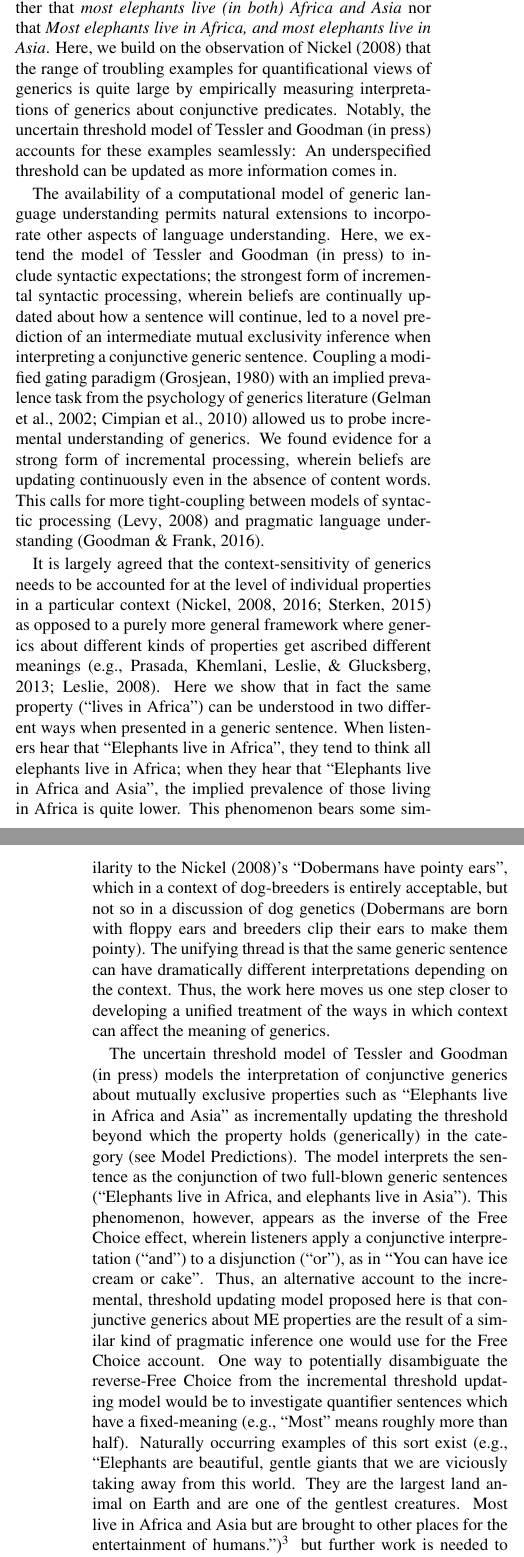
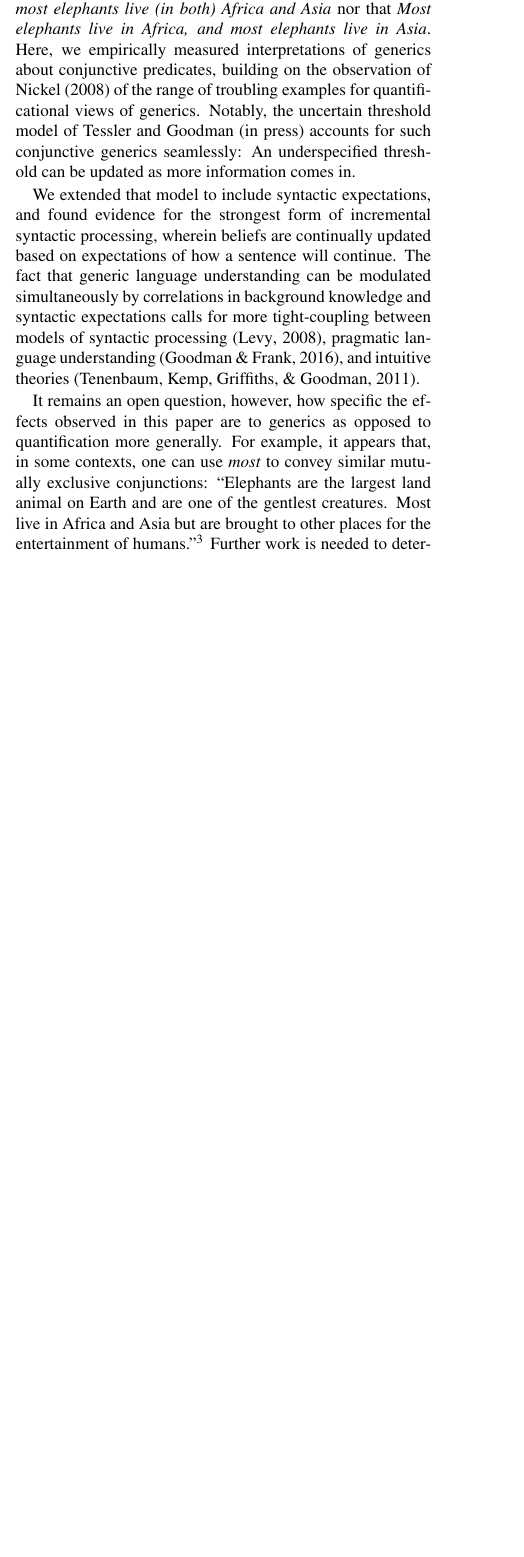
Before and after one commit to mhtess/elephants, a LaTeX paper (writing/cogsci2019/elephants-cogsci2019.tex): two parts of the columns of pages 6 and 7 of 7 before the commit and part of one column of page 6 of 7 after it, the two joined at a grey line, cut so that both start at the same text, the shorter picture padded with empty space. Compiled offline with pdfLaTeX.

Commit message:
edits to discussion, refine abstract

```diff
--- a/writing/cogsci2019/elephants-cogsci2019.tex
+++ b/writing/cogsci2019/elephants-cogsci2019.tex
@@ -607,29 +607,44 @@ These results suggest that listeners begin to draw pragmatic interpretations of
 
 Generic sentences exhibit extreme sensitivity to context that make it difficult to precisely define what a single generic conveys.
 ``Elephants live in Africa and Asia'' means neither that \emph{most elephants live (in both) Africa and Asia} nor that \emph{Most elephants live in Africa, and most elephants live in Asia}.
-Here, we build on the observation of \citeA{Nickel2008} that the range of troubling examples for quantificational views of generics is quite large by empirically measuring interpretations of generics about conjunctive predicates.
-Notably, the uncertain threshold model of \citeA{Tessler2019:genLang} accounts for these examples seamlessly: An underspecified threshold can be updated as more information comes in.
+Here, we empirically measured interpretations of generics about conjunctive predicates, building on the observation of \citeA{Nickel2008} of the range of troubling examples for quantificational views of generics.
+Notably, the uncertain threshold model of \citeA{Tessler2019:genLang} accounts for such conjunctive generics seamlessly: An underspecified threshold can be updated as more information comes in.
 
-The availability of a computational model of generic language understanding permits natural extensions to incorporate other aspects of language understanding. Here, we extend the model of \citeA{Tessler2019:genLang} to include syntactic expectations; the strongest form of incremental syntactic processing, wherein beliefs are continually updated about how a sentence will continue, led to a novel prediction of an intermediate mutual exclusivity inference when interpreting a conjunctive generic sentence.
-Coupling a modified gating paradigm \cite{Grosjean1980} with an implied prevalence task from the psychology of generics literature \cite{Gelman2002, Cimpian2010} allowed us to probe incremental understanding of generics.
-We found evidence for a strong form of incremental processing, wherein beliefs are updating continuously even in the absence of content words.
-This calls for more tight-coupling between models of syntactic processing \cite{Levy2008} and pragmatic language understanding \cite{Goodman2016}.
+We extended that model to include syntactic expectations, and found evidence for the strongest form of incremental syntactic processing, wherein beliefs are continually updated based on expectations of how a sentence will continue.
+The fact that generic language understanding can be modulated simultaneously by correlations in background knowledge and syntactic expectations calls for more tight-coupling between models of syntactic processing \cite{Levy2008}, pragmatic language understanding \cite{Goodman2016}, and intuitive theories \cite{tenenbaum2011grow}.
 
-It is largely agreed that the context-sensitivity of generics needs to be accounted for at the level of individual properties in a particular context \cite{Nickel2008, Nickel2016, Sterken2015} as opposed to a purely more general framework where generics about different kinds of properties get ascribed different meanings \cite<e.g.,>{Prasada2013, Leslie2008}.
-Here we show that in fact the same property (``lives in Africa'') can be understood in two different ways when presented in a generic sentence.
-When listeners hear that ``Elephants live in Africa'', they tend to think all elephants live in Africa; when they hear that ``Elephants live in Africa and Asia'', the implied prevalence of those living in Africa is quite lower.
-This phenomenon bears some similarity to the \citeA{Nickel2008}'s ``Dobermans have pointy ears'', which in a context of dog-breeders is entirely acceptable, but not so in a discussion of dog genetics (Dobermans are born with floppy ears and breeders clip their ears to make them pointy).
-The unifying thread is that the same generic sentence can have dramatically different interpretations depending on the context.
-Thus, the work here moves us one step closer to developing a unified treatment of the ways in which context can affect the meaning of generics.
+It remains an open question, however, how specific the effects observed in this paper are to generics as opposed to quantification more generally.
+For example, it appears that, in some contexts, one can use \emph{most} to convey similar mutually exclusive conjunctions: ``Elephants are the largest land animal on Earth and are one of the gentlest creatures. Most live in Africa and Asia but are brought to other places for the entertainment of humans.''\footnote{
+Example from https://www.theodysseyonline.com/want-to-ride-an-elephant
+}
+Further work is needed to determine the felicity and interpretation of such utterances.
 
-The uncertain threshold model of \citeA{Tessler2019:genLang} models the interpretation of conjunctive generics about mutually exclusive properties such as ``Elephants live in Africa and Asia'' as incrementally updating the threshold beyond which the property holds (generically) in the category (see Model Predictions).
-The model interprets the sentence as the conjunction of two full-blown generic sentences (``Elephants live in Africa, and elephants live in Asia'').
-This phenomenon, however, appears as the inverse of the Free Choice effect, wherein listeners apply a conjunctive interpretation (``and'') to a disjunction (``or''), as in ``You can have ice cream or cake''.
-Thus, an alternative account to the incremental, threshold updating model proposed here is that conjunctive generics about ME properties are the result of a similar kind of pragmatic inference one would use for the Free Choice account.
-One way to potentially disambiguate the reverse-Free Choice from the incremental threshold updating model would be to investigate quantifier sentences which have a fixed-meaning (e.g., ``Most'' means roughly more than half).
-Naturally occurring examples of this sort exist (e.g., ``Elephants are beautiful, gentle giants that we are viciously taking away from this world. They are the largest land animal on Earth and are one of the gentlest creatures. Most live in Africa and Asia but are brought to other places for the entertainment of humans.'')\footnote{
-Example from \url{https://www.theodysseyonline.com/want-to-ride-an-elephant}
-} but further work is needed to determine the felicity and interpretation of such utterances.
+
+%The uncertain threshold model of \citeA{Tessler2019:genLang} models the interpretation of conjunctive generics about mutually exclusive properties such as ``Elephants live in Africa and Asia'' as incrementally updating the threshold beyond which the property holds (generically) in the category (see Model Predictions).
+%The model interprets the sentence as the conjunction of two full-blown generic sentences (``Elephants live in Africa, and elephants live in Asia'').
+%This phenomenon, however, appears as the inverse of the Free Choice effect, wherein listeners apply a conjunctive interpretation (``and'') to a disjunction (``or''), as in ``You can have ice cream or cake''.
+%Thus, an alternative account to the incremental, threshold updating model proposed here is that conjunctive generics about ME properties are the result of a similar kind of pragmatic inference one would use for the Free Choice account.
+
+%One way to potentially disambiguate the reverse-Free Choice from the incremental threshold updating model would be to investigate quantifier sentences which have a fixed-meaning (e.g., ``Most'' means roughly more than half).
+
+
+% discussion
+% interactivity between levels of context: here, knowledge of syntax and knowledge about properties
+% how specific to generics are these findings vs. quantification generally? or there judgment differences?
+
+
+%The availability of a computational model of generic language understanding permits natural extensions to incorporate other aspects of language understanding.
+%Coupling a modified gating paradigm \cite{Grosjean1980} with an implied prevalence task from the psychology of generics literature \cite{Gelman2002, Cimpian2010} allowed us to probe incremental understanding of generics.
+%We found evidence for a strong form of incremental processing, wherein beliefs are updating continuously even in the absence of content words.
+
+%It is largely agreed that the context-sensitivity of generics needs to be accounted for at the level of individual properties in a particular context \cite{Nickel2008, Nickel2016, Sterken2015} as opposed to a purely more general framework where generics about different kinds of properties get ascribed different meanings \cite<e.g.,>{Prasada2013, Leslie2008}.
+%Here we show that in fact the same property (``lives in Africa'') can be understood in two different ways when presented in a generic sentence.
+%When listeners hear that ``Elephants live in Africa'', they tend to think all elephants live in Africa; when they hear that ``Elephants live in Africa and Asia'', the implied prevalence of those living in Africa is quite lower.
+%This phenomenon bears some similarity to the \citeA{Nickel2008}'s ``Dobermans have pointy ears'', which in a context of dog-breeders is entirely acceptable, but not so in a discussion of dog genetics (Dobermans are born with floppy ears and breeders clip their ears to make them pointy).
+%The unifying thread is that the same generic sentence can have dramatically different interpretations depending on the context.
+%Thus, the work here moves us one step closer to developing a unified treatment of the ways in which context can affect the meaning of generics.
+
+
 
 %In Expt.~3, we manipulated syntactic expectations by providing both additional information about the two mutually exclusive properties as well as additional fillers which contained conjunctive generics about ME properties.
 %We find suggestive evidence that syntactic expectations can guide incremental pragmatic understanding of generic sentences.
```
Also changed, not shown: writing/cogsci2019/elephants.bib (+13 -0 lines), writing/cogsci2019/elephants-cogsci2019.tex (14 more changed lines).
